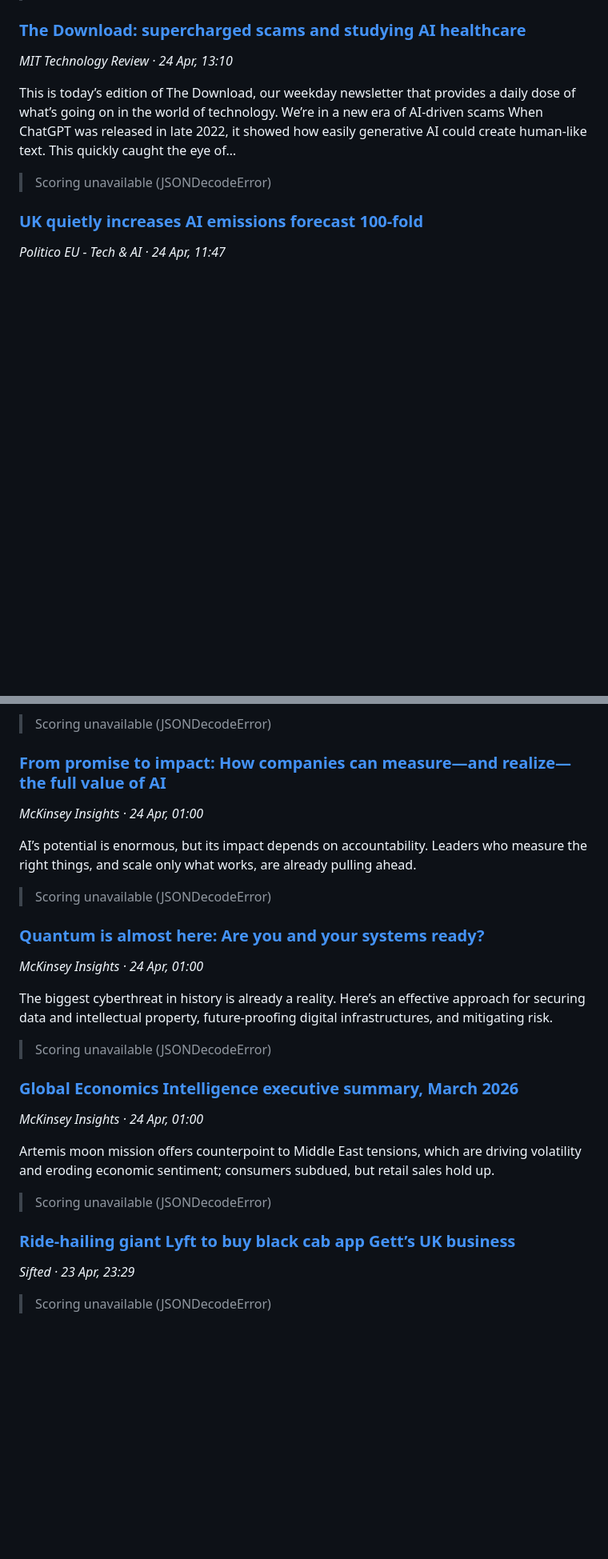
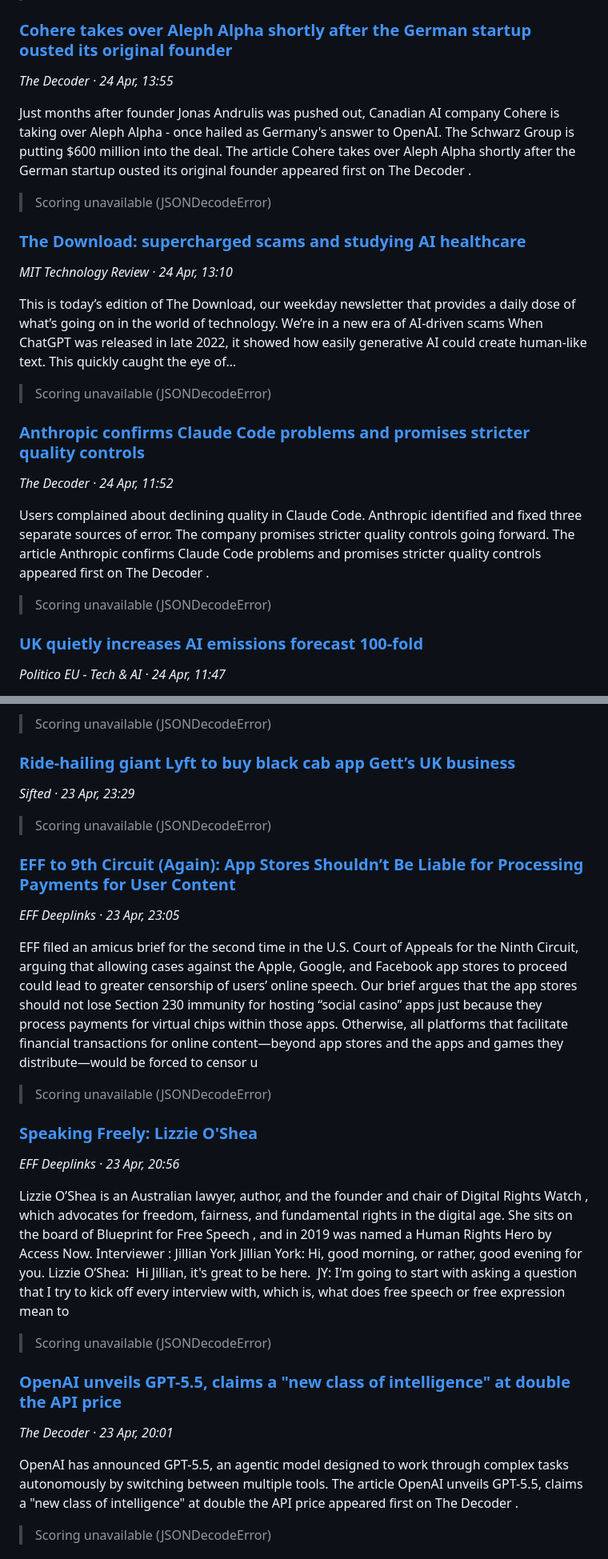
Before and after one commit to FerdinandNathaniel/Consult, a Markdown page: briefings/briefing_2026-04-24.md, 2 parts joined by grey strips. Shown at 80% size. Rendered like a GitHub page; blank space fills up the shorter version.

Commit message:
briefing: 2026-04-24

```diff
--- a/briefings/briefing_2026-04-24.md
+++ b/briefings/briefing_2026-04-24.md
@@ -46,7 +77,23 @@ This week, we tracked more than 65 tech funding deals worth over €632 million
+### [Cohere takes over Aleph Alpha shortly after the German startup ousted its original founder](https://the-decoder.com/cohere-takes-over-aleph-alpha-shortly-after-the-german-startup-ousted-its-original-founder/)
+*The Decoder · 24 Apr, 13:55*
+
+Just months after founder Jonas Andrulis was pushed out, Canadian AI company Cohere is taking over Aleph Alpha - once hailed as Germany's answer to OpenAI. The Schwarz Group is putting $600 million into the deal.
+ The article  Cohere takes over Aleph Alpha shortly after the German startup ousted its original founder  appeared first on  The Decoder .
+
+> Scoring unavailable (JSONDecodeError)
+
 ### [The Download: supercharged scams and studying AI healthcare](https://www.technologyreview.com/2026/04/24/1136400/the-download-supercharged-scams-questionable-ai-healthcare/)
 *MIT Technology Review · 24 Apr, 13:10*
 
 This is today’s edition of The Download, our weekday newsletter that provides a daily dose of what’s going on in the world of technology. We’re in a new era of AI-driven scams When ChatGPT was released in late 2022, it showed how easily generative AI could create human-like text. This quickly caught the eye of…
+
+> Scoring unavailable (JSONDecodeError)
+
+### [Anthropic confirms Claude Code problems and promises stricter quality controls](https://the-decoder.com/anthropic-confirms-claude-code-problems-and-promises-stricter-quality-controls/)
+*The Decoder · 24 Apr, 11:52*
+
+Users complained about declining quality in Claude Code. Anthropic identified and fixed three separate sources of error. The company promises stricter quality controls going forward.
+ The article  Anthropic confirms Claude Code problems and promises stricter quality controls  appeared first on  The Decoder .
 
 > Scoring unavailable (JSONDecodeError)
 
@@ -133,29 +188,35 @@ Het Amerikaanse techbedrijf Meta gaat wereldwijd zo'n 10 procent van zijn werkne
 
 > Scoring unavailable (JSONDecodeError)
 
-### [From promise to impact: How companies can measure—and realize—the full value of AI](https://www.mckinsey.com/capabilities/quantumblack/our-insights/from-promise-to-impact-how-companies-can-measure-and-realize-the-full-value-of-ai)
-*McKinsey Insights · 24 Apr, 01:00*
-
-AI’s potential is enormous, but its impact depends on accountability. Leaders who measure the right things, and scale only what works, are already pulling ahead.
+### [Ride-hailing giant Lyft to buy black cab app Gett’s UK business](https://sifted.eu/articles/lyft-gett-buys-deal-acquisition-black-cab/)
+*Sifted · 23 Apr, 23:29*
 
 > Scoring unavailable (JSONDecodeError)
 
-### [Quantum is almost here: Are you and your systems ready?](https://www.mckinsey.com/capabilities/risk-and-resilience/our-insights/quantum-is-almost-here-are-you-and-your-systems-ready)
-*McKinsey Insights · 24 Apr, 01:00*
+### [EFF to 9th Circuit (Again): App Stores Shouldn’t Be Liable for Processing Payments for User Content](https://www.eff.org/deeplinks/2026/04/eff-9th-circuit-again-app-stores-shouldnt-be-liable-processing-payments-user)
+*EFF Deeplinks · 23 Apr, 23:05*
 
-The biggest cyberthreat in history is already a reality. Here’s an effective approach for securing data and intellectual property, future-proofing digital infrastructures, and mitigating risk.
+EFF filed an  amicus brief  for the  second time  in the U.S. Court of Appeals for the Ninth Circuit, arguing that allowing cases against the Apple, Google, and Facebook app stores to proceed could lead to greater censorship of users’ online speech.
+ Our brief argues that the app stores should not lose  Section 230 immunity  for hosting “social casino” apps just because they process payments for virtual chips within those apps. Otherwise, all platforms that facilitate financial transactions for online content—beyond app stores and the apps and games they distribute—would be forced to censor u
 
 > Scoring unavailable (JSONDecodeError)
 
-### [Global Economics Intelligence executive summary, March 2026](https://www.mckinsey.com/capabilities/strategy-and-corporate-finance/our-insights/global-economics-intelligence)
-*McKinsey Insights · 24 Apr, 01:00*
+### [Speaking Freely: Lizzie O'Shea](https://www.eff.org/deeplinks/2026/04/speaking-freely-lizzie-oshea)
+*EFF Deeplinks · 23 Apr, 20:56*
 
-Artemis moon mission offers counterpoint to Middle East tensions, which are driving volatility and eroding economic sentiment; consumers subdued, but retail sales hold up.
+Lizzie O’Shea is an Australian lawyer, author, and the founder and chair of  Digital Rights Watch , which advocates for freedom, fairness, and fundamental rights in the digital age. She sits on the board of  Blueprint for Free Speech , and in 2019 was named a  Human Rights Hero  by Access Now.
+ Interviewer :  Jillian York
+ Jillian York:  Hi, good morning, or rather, good evening for you.
+ Lizzie O’Shea:  Hi Jillian, it's great to be here.
+ JY:  I'm going to start with asking a question that I try to kick off every interview with, which is, what does free speech or free expression mean to
 
 > Scoring unavailable (JSONDecodeError)
 
-### [Ride-hailing giant Lyft to buy black cab app Gett’s UK business](https://sifted.eu/articles/lyft-gett-buys-deal-acquisition-black-cab/)
-*Sifted · 23 Apr, 23:29*
+### [OpenAI unveils GPT-5.5, claims a "new class of intelligence" at double the API price](https://the-decoder.com/openai-unveils-gpt-5-5-claims-a-new-class-of-intelligence-at-double-the-api-price/)
+*The Decoder · 23 Apr, 20:01*
+
+OpenAI has announced GPT-5.5, an agentic model designed to work through complex tasks autonomously by switching between multiple tools.
+ The article  OpenAI unveils GPT-5.5, claims a "new class of intelligence" at double the API price  appeared first on  The Decoder .
 
 > Scoring unavailable (JSONDecodeError)
 
```
Also changed, not shown: other parts of briefings/briefing_2026-04-24.md (+50 -3 lines).
